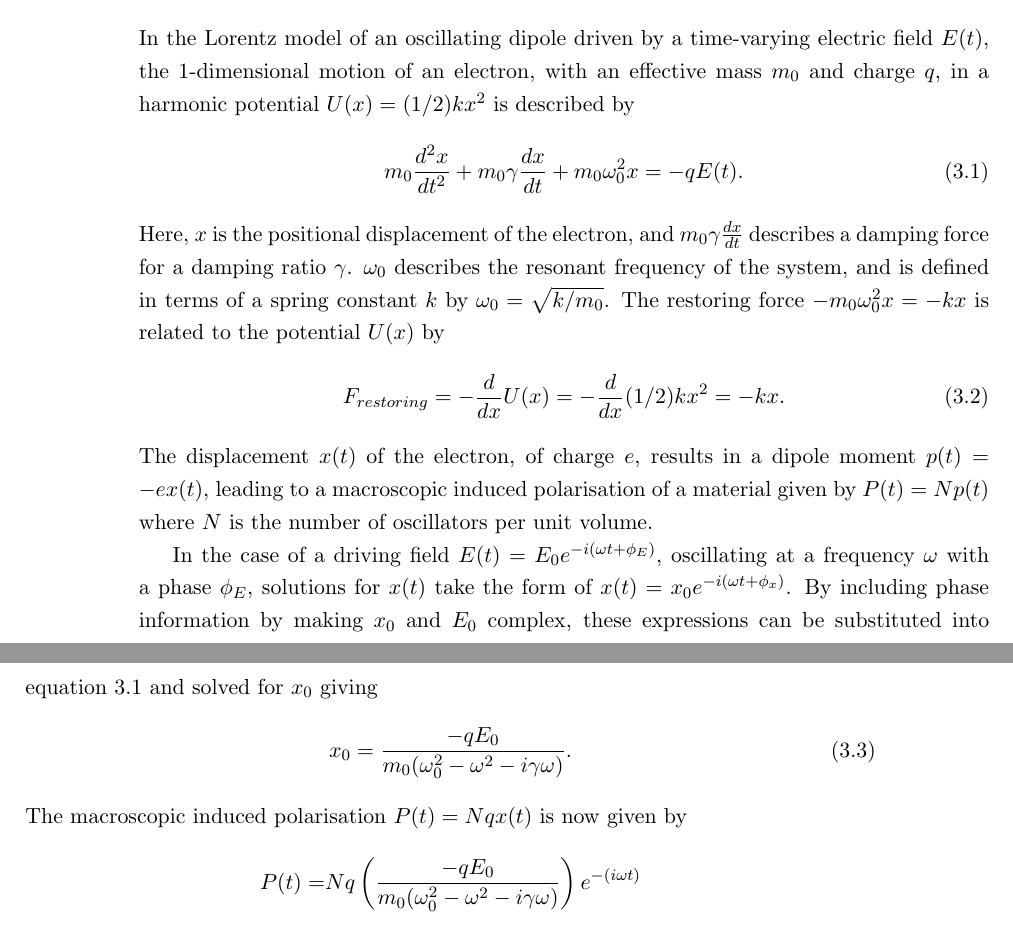
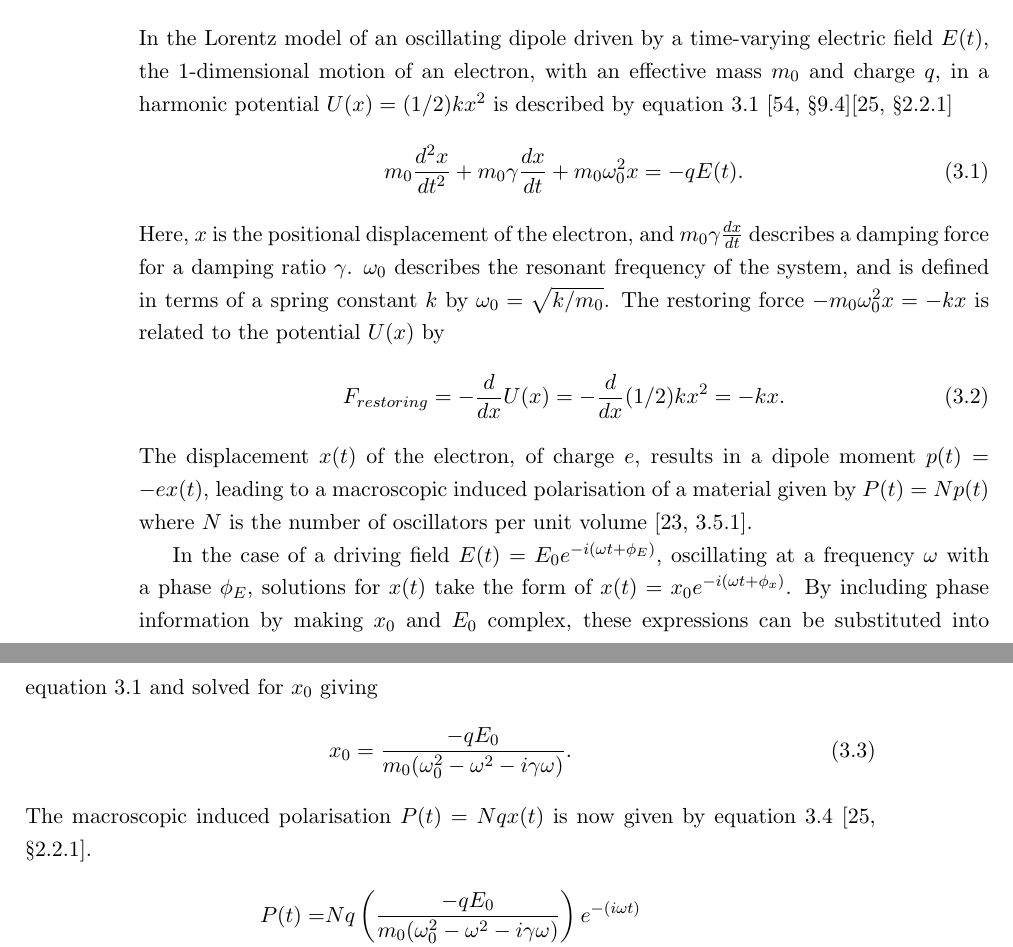
Before and after one commit to jtc42/ThesisUoB, a LaTeX thesis (main.tex, which reads sections/background/NonlinearOptics.tex): two parts of pages 23 and 24 of 104, joined at a grey line, cut so that both start at the same text. Compiled offline with pdfLaTeX.

Commit message:
Added extra Lorentz oscillator references

```diff
--- a/sections/background/NonlinearOptics.tex
+++ b/sections/background/NonlinearOptics.tex
@@ -3,7 +3,7 @@
 In this section we will discuss how nonlinear optics can be used as a sensitive probe for structural symmetry, in particular chirality. This will primarily focus on second-harmonic generation (SHG), and the macroscopic description of SHG in nonlinear media. By considering the symmetry of tensors describing the nonlinear properties of a dielectric medium, it is revealed that SHG is a highly sensitive technique for probing chirality. Chiroptical effects at the second-harmonic provide valuable intrinsic background reduction, and entirely new information compared to linear chiroptical effects discussed previously. First however, we will first consider the microscopic behaviour of a single oscillating dipole used to describe the origin of nonlinear optical behaviour.
 
 \section{The Lorentz Oscillator}\label{sec:background:NonlinearOptics:lorentz}
-In the Lorentz model of an oscillating dipole driven by a time-varying electric field $E(t)$, the 1-dimensional motion of an electron, with an effective mass $m_0$ and charge $q$, in a harmonic potential $U(x) = (1/2)kx^{2}$ is described by
+In the Lorentz model of an oscillating dipole driven by a time-varying electric field $E(t)$, the 1-dimensional motion of an electron, with an effective mass $m_0$ and charge $q$, in a harmonic potential $U(x) = (1/2)kx^{2}$ is described by equation~\ref{eq:NonlinearOptics:eqMotion}~\cite[\S 9.4]{Griffiths2013}\cite[\S 2.2.1]{fox2002optical}
 \begin{equation}\label{eq:NonlinearOptics:eqMotion}
 	m_{0} \frac{d^2 x}{dt^2} + m_{0} \gamma \frac{dx}{dt} + m_{0} \omega_{0}^2 x = -q E(t).
 \end{equation}
@@ -11,13 +11,13 @@ Here, $x$ is the positional displacement of the electron, and $m_{0} \gamma \fra
 \begin{equation}
 	F_{restoring} = -\frac{d}{dx} U(x) = -\frac{d}{dx} (1/2)kx^{2} = -kx.
 \end{equation}
-The displacement $x(t)$ of the electron, of charge $e$,  results in a dipole moment $p(t) = -ex(t)$, leading to a macroscopic induced polarisation of a material given by $P(t) = Np(t)$ where $N$ is the number of oscillators per unit volume.
+The displacement $x(t)$ of the electron, of charge $e$,  results in a dipole moment $p(t) = -ex(t)$, leading to a macroscopic induced polarisation of a material given by $P(t) = Np(t)$ where $N$ is the number of oscillators per unit volume~\cite[3.5.1]{Hecht2013}.
 
 In the case of a driving field $E(t) = E_0 e^{-i(\omega t + \phi_E)}$, oscillating at a frequency $\omega$ with a phase $\phi_E$, solutions for $x(t)$ take the form of $x(t) = x_0 e^{-i(\omega t + \phi_x)}$. By including phase information by making $x_0$ and $E_0$ complex, these expressions can be substituted into equation~\ref{eq:NonlinearOptics:eqMotion} and solved for $x_0$ giving
 \begin{equation}\label{eq:NonlinearOptics:x0}
 	x_0 = \frac{-q E_0}{m_0 (\omega_{0}^2 -\omega^2 -i \gamma \omega)}.
 \end{equation}
-The macroscopic induced polarisation $P(t) = N q x(t)$ is now given by
+The macroscopic induced polarisation $P(t) = N q x(t)$ is now given by equation~\ref{eq:NonlinearOptics:PfullLinear}~\cite[\S 2.2.1]{fox2002optical}.
 \begin{equation}\label{eq:NonlinearOptics:PfullLinear}
 	\begin{split}
 		P(t) = & N q \left( \frac{-q E_0}{m_0 (\omega_{0}^2 -\omega^2 -i \gamma \omega)} \right) e^{-(i\omega t)} \\
```
Also changed, not shown: sections/background/NonlinearOptics.tex (2 more changed lines).
